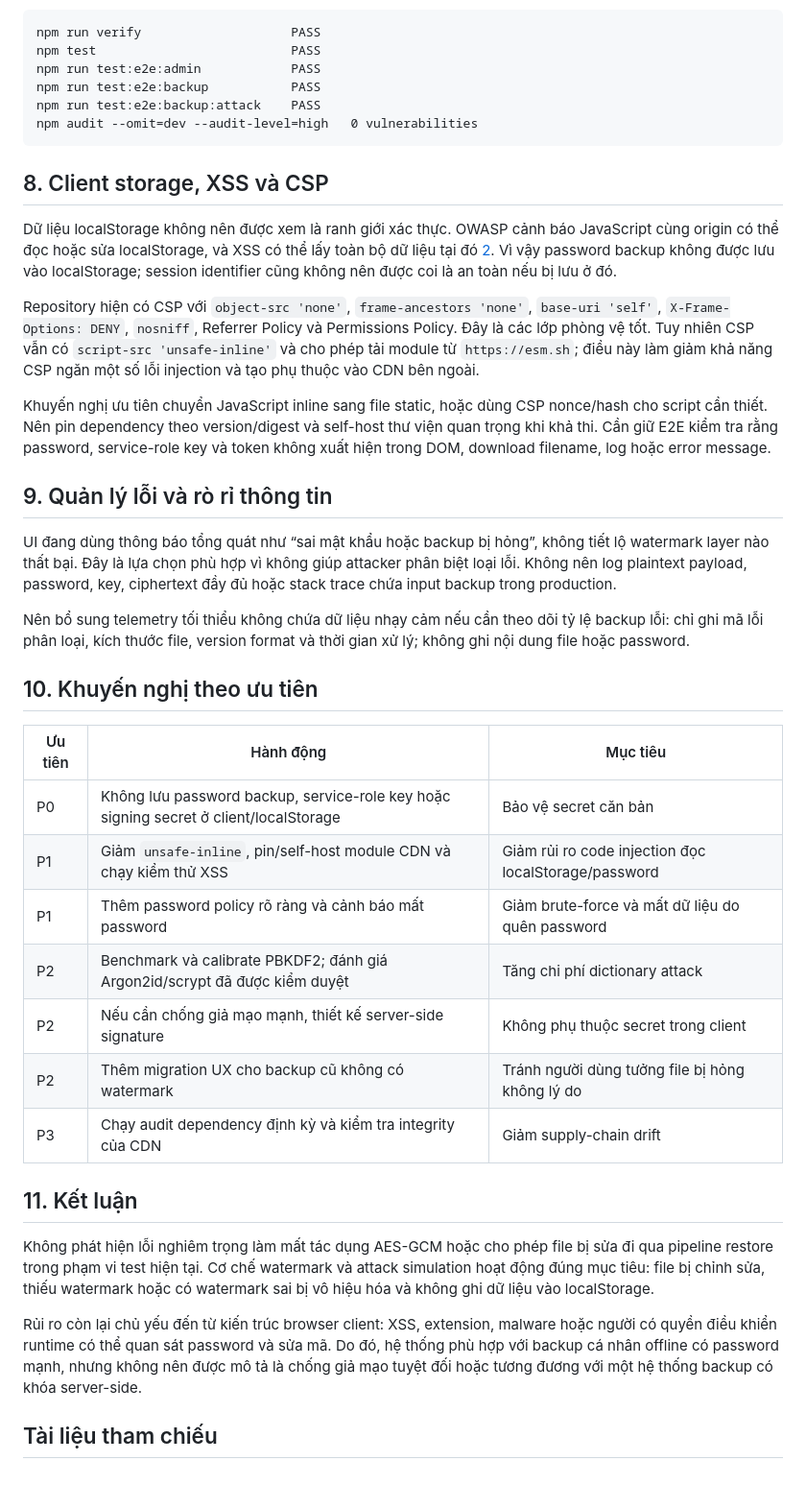
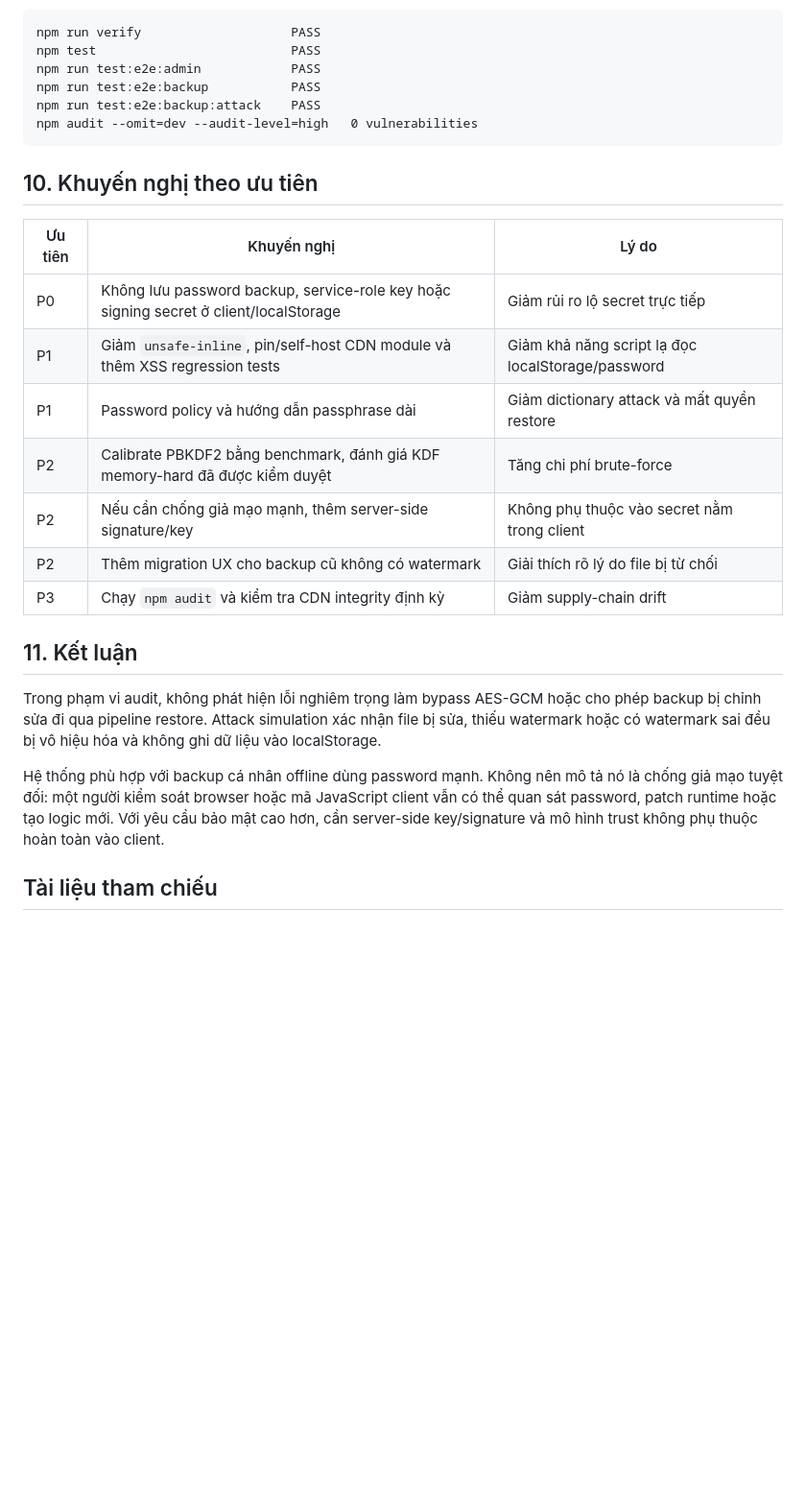
Before and after one commit to norat02/sky, a Markdown page: docs/backup-security-audit.md, the part around one of its changes. Shown at 96% size. Drawn GitHub-style; blank space fills up the shorter version.

````diff
--- a/docs/backup-security-audit.md
+++ b/docs/backup-security-audit.md
@@ -78,37 +112,23 @@ npm run test:e2e:backup:attack    PASS
 npm audit --omit=dev --audit-level=high   0 vulnerabilities
 ```
 
-## 8. Client storage, XSS và CSP
-
-Dữ liệu localStorage không nên được xem là ranh giới xác thực. OWASP cảnh báo JavaScript cùng origin có thể đọc hoặc sửa localStorage, và XSS có thể lấy toàn bộ dữ liệu tại đó [2]. Vì vậy password backup không được lưu vào localStorage; session identifier cũng không nên được coi là an toàn nếu bị lưu ở đó.
-
-Repository hiện có CSP với `object-src 'none'`, `frame-ancestors 'none'`, `base-uri 'self'`, `X-Frame-Options: DENY`, `nosniff`, Referrer Policy và Permissions Policy. Đây là các lớp phòng vệ tốt. Tuy nhiên CSP vẫn có `script-src 'unsafe-inline'` và cho phép tải module từ `https://esm.sh`; điều này làm giảm khả năng CSP ngăn một số lỗi injection và tạo phụ thuộc vào CDN bên ngoài.
-
-Khuyến nghị ưu tiên chuyển JavaScript inline sang file static, hoặc dùng CSP nonce/hash cho script cần thiết. Nên pin dependency theo version/digest và self-host thư viện quan trọng khi khả thi. Cần giữ E2E kiểm tra rằng password, service-role key và token không xuất hiện trong DOM, download filename, log hoặc error message.
-
-## 9. Quản lý lỗi và rò rỉ thông tin
-
-UI đang dùng thông báo tổng quát như “sai mật khẩu hoặc backup bị hỏng”, không tiết lộ watermark layer nào thất bại. Đây là lựa chọn phù hợp vì không giúp attacker phân biệt loại lỗi. Không nên log plaintext payload, password, key, ciphertext đầy đủ hoặc stack trace chứa input backup trong production.
-
-Nên bổ sung telemetry tối thiểu không chứa dữ liệu nhạy cảm nếu cần theo dõi tỷ lệ backup lỗi: chỉ ghi mã lỗi phân loại, kích thước file, version format và thời gian xử lý; không ghi nội dung file hoặc password.
-
 ## 10. Khuyến nghị theo ưu tiên
 
-| Ưu tiên | Hành động | Mục tiêu |
+| Ưu tiên | Khuyến nghị | Lý do |
 |---|---|---|
-| P0 | Không lưu password backup, service-role key hoặc signing secret ở client/localStorage | Bảo vệ secret căn bản |
-| P1 | Giảm `unsafe-inline`, pin/self-host module CDN và chạy kiểm thử XSS | Giảm rủi ro code injection đọc localStorage/password |
-| P1 | Thêm password policy rõ ràng và cảnh báo mất password | Giảm brute-force và mất dữ liệu do quên password |
-| P2 | Benchmark và calibrate PBKDF2; đánh giá Argon2id/scrypt đã được kiểm duyệt | Tăng chi phí dictionary attack |
-| P2 | Nếu cần chống giả mạo mạnh, thiết kế server-side signature | Không phụ thuộc secret trong client |
-| P2 | Thêm migration UX cho backup cũ không có watermark | Tránh người dùng tưởng file bị hỏng không lý do |
-| P3 | Chạy audit dependency định kỳ và kiểm tra integrity của CDN | Giảm supply-chain drift |
+| P0 | Không lưu password backup, service-role key hoặc signing secret ở client/localStorage | Giảm rủi ro lộ secret trực tiếp |
+| P1 | Giảm `unsafe-inline`, pin/self-host CDN module và thêm XSS regression tests | Giảm khả năng script lạ đọc localStorage/password |
+| P1 | Password policy và hướng dẫn passphrase dài | Giảm dictionary attack và mất quyền restore |
+| P2 | Calibrate PBKDF2 bằng benchmark, đánh giá KDF memory-hard đã được kiểm duyệt | Tăng chi phí brute-force |
+| P2 | Nếu cần chống giả mạo mạnh, thêm server-side signature/key | Không phụ thuộc vào secret nằm trong client |
+| P2 | Thêm migration UX cho backup cũ không có watermark | Giải thích rõ lý do file bị từ chối |
+| P3 | Chạy `npm audit` và kiểm tra CDN integrity định kỳ | Giảm supply-chain drift |
 
 ## 11. Kết luận
 
-Không phát hiện lỗi nghiêm trọng làm mất tác dụng AES-GCM hoặc cho phép file bị sửa đi qua pipeline restore trong phạm vi test hiện tại. Cơ chế watermark và attack simulation hoạt động đúng mục tiêu: file bị chỉnh sửa, thiếu watermark hoặc có watermark sai bị vô hiệu hóa và không ghi dữ liệu vào localStorage.
+Trong phạm vi audit, không phát hiện lỗi nghiêm trọng làm bypass AES-GCM hoặc cho phép backup bị chỉnh sửa đi qua pipeline restore. Attack simulation xác nhận file bị sửa, thiếu watermark hoặc có watermark sai đều bị vô hiệu hóa và không ghi dữ liệu vào localStorage.
 
-Rủi ro còn lại chủ yếu đến từ kiến trúc browser client: XSS, extension, malware hoặc người có quyền điều khiển runtime có thể quan sát password và sửa mã. Do đó, hệ thống phù hợp với backup cá nhân offline có password mạnh, nhưng không nên được mô tả là chống giả mạo tuyệt đối hoặc tương đương với một hệ thống backup có khóa server-side.
+Hệ thống phù hợp với backup cá nhân offline dùng password mạnh. Không nên mô tả nó là chống giả mạo tuyệt đối: một người kiểm soát browser hoặc mã JavaScript client vẫn có thể quan sát password, patch runtime hoặc tạo logic mới. Với yêu cầu bảo mật cao hơn, cần server-side key/signature và mô hình trust không phụ thuộc hoàn toàn vào client.
 
 ## Tài liệu tham chiếu
 
````
Also changed, not shown: other parts of docs/backup-security-audit.md (+71 -37 lines).
